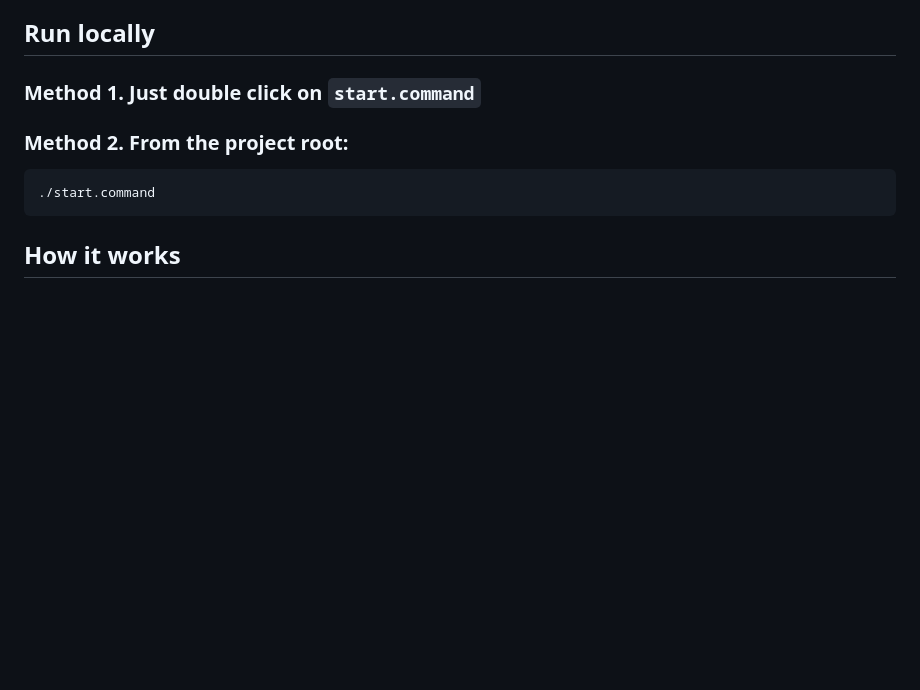
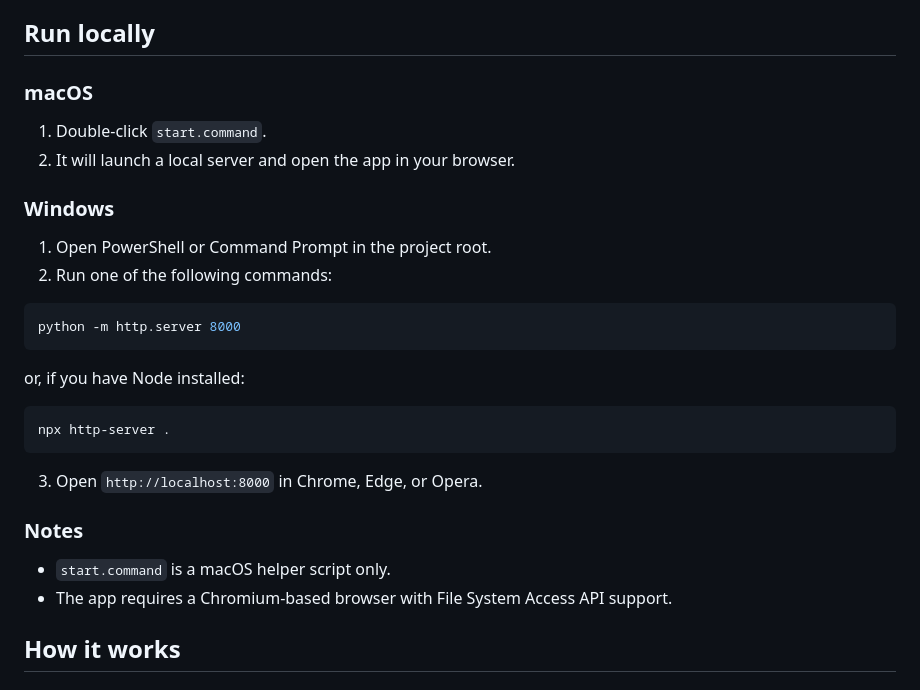
Before and after one commit to chiwaili/MD-ToDo, a Markdown page: README.md, the part around the change. Rendered like a GitHub page; blank space fills up the shorter version.

Commit message:
Update readme to support windows users

````diff
--- a/README.md
+++ b/README.md
@@ -22,15 +22,32 @@ A lightweight offline Markdown Kanban board for local todo checklists.
 
 ## Run locally
 
-### Method 1. Just double click on ```start.command```
+### macOS
 
-### Method 2. From the project root:
+1. Double-click `start.command`.
+2. It will launch a local server and open the app in your browser.
 
-```bash
-./start.command
+### Windows
+
+1. Open PowerShell or Command Prompt in the project root.
+2. Run one of the following commands:
+
+```powershell
+python -m http.server 8000
 ```
 
+or, if you have Node installed:
 
+```powershell
+npx http-server .
+```
+
+3. Open `http://localhost:8000` in Chrome, Edge, or Opera.
+
+### Notes
+
+- `start.command` is a macOS helper script only.
+- The app requires a Chromium-based browser with File System Access API support.
 
 ## How it works
 
````
